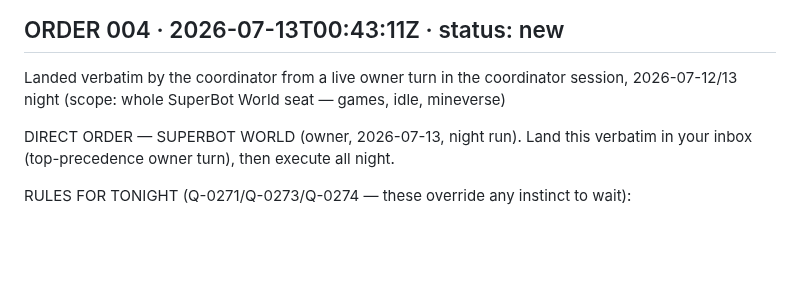
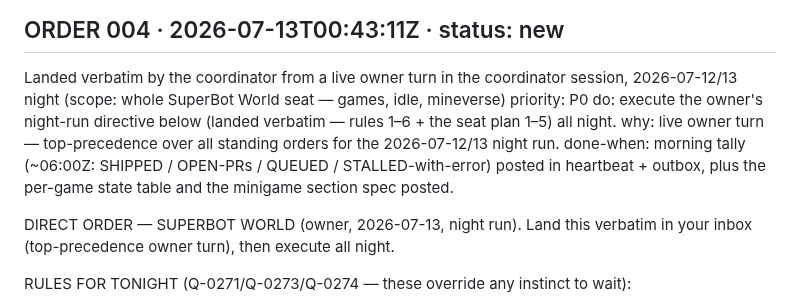
Before and after one commit to menno420/superbot-mineverse, a Markdown page: control/inbox.md, the part around the change. Drawn GitHub-style; blank space fills up the shorter version.

Commit message:
control: ORDER 004 — add required order fields (priority/do/why/done-when) for the inbox grammar gate
Co-Authored-By: Claude Fable 5 <noreply@anthropic.com>
Claude-Session: https://claude.ai/code/session_013CEaD81nh2E4wK1NsrKMPV

```diff
--- a/control/inbox.md
+++ b/control/inbox.md
@@ -31,6 +31,10 @@ done-when: #42 in main with the merge-commit diff showing the payload landed; #3
 
 ## ORDER 004 · 2026-07-13T00:43:11Z · status: new
 Landed verbatim by the coordinator from a live owner turn in the coordinator session, 2026-07-12/13 night (scope: whole SuperBot World seat — games, idle, mineverse)
+priority: P0
+do: execute the owner's night-run directive below (landed verbatim — rules 1–6 + the seat plan 1–5) all night.
+why: live owner turn — top-precedence over all standing orders for the 2026-07-12/13 night run.
+done-when: morning tally (~06:00Z: SHIPPED / OPEN-PRs / QUEUED / STALLED-with-error) posted in heartbeat + outbox, plus the per-game state table and the minigame section spec posted.
 
 DIRECT ORDER — SUPERBOT WORLD (owner, 2026-07-13, night run). Land this verbatim in your
 inbox (top-precedence owner turn), then execute all night.
```
